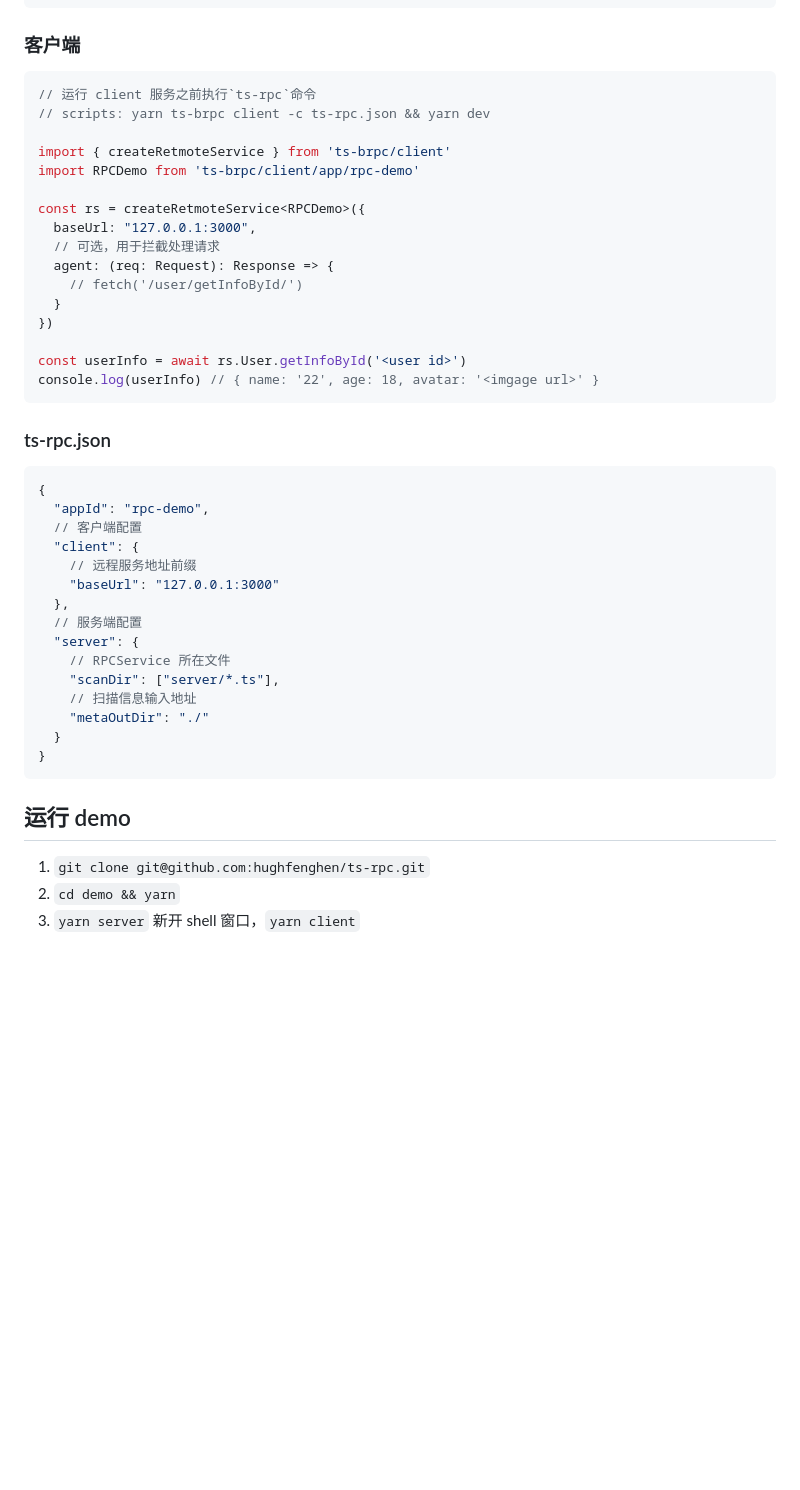
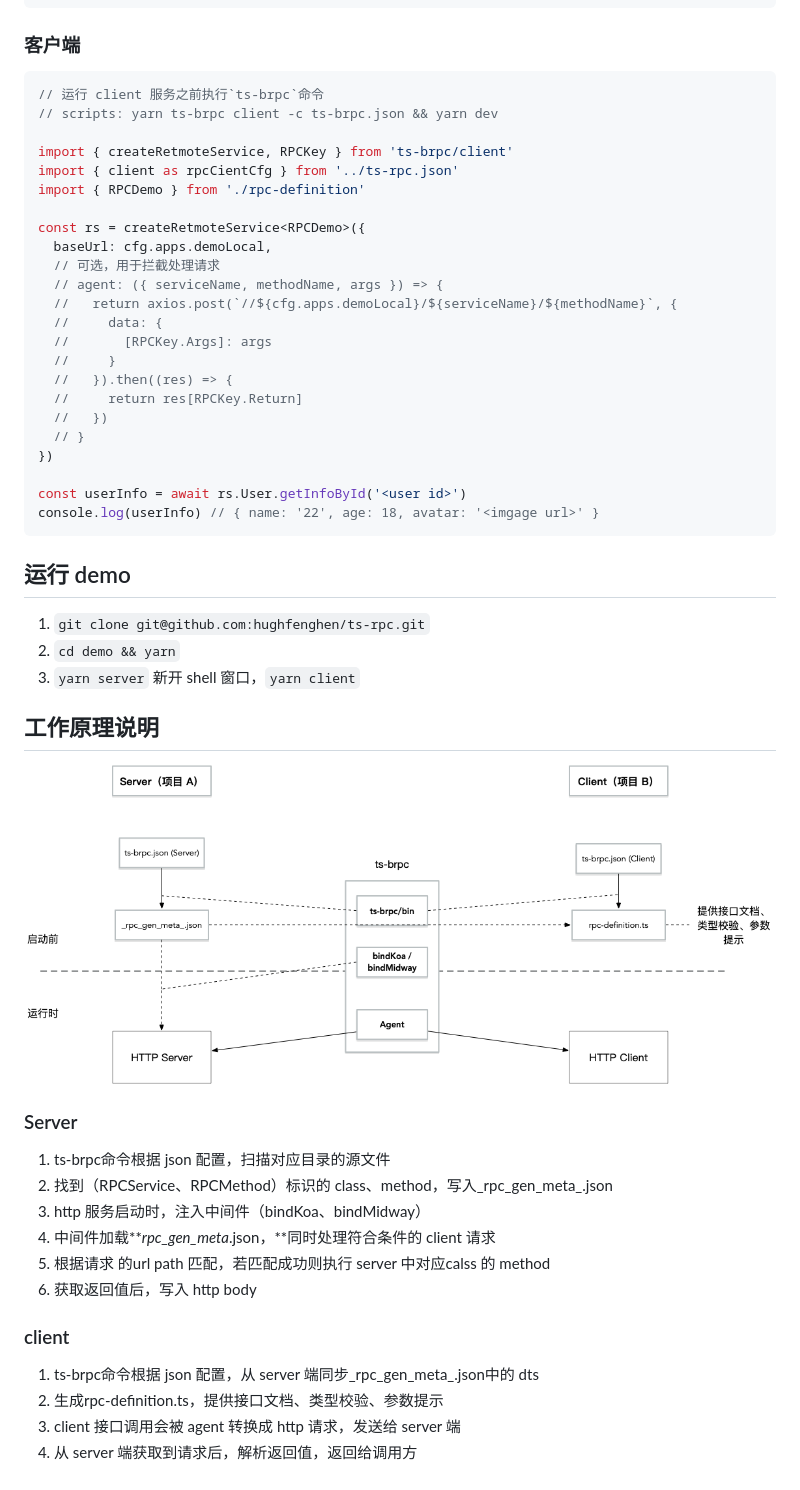
Before and after one commit to hughfenghen/ts-rpc, a Markdown page: README.md, the part around the change printed below. Rendered like a GitHub page; pictures changed too: rpc-desc.png (added); blank space fills up the shorter version.

Commit message:
doc: 更新readme文档，添加工作原理介绍

````diff
--- a/README.md
+++ b/README.md
@@ -38,44 +62,52 @@ class User {
 
 ### 客户端
 ```ts
-// 运行 client 服务之前执行`ts-rpc`命令
-// scripts: yarn ts-brpc client -c ts-rpc.json && yarn dev
+// 运行 client 服务之前执行`ts-brpc`命令
+// scripts: yarn ts-brpc client -c ts-brpc.json && yarn dev
 
-import { createRetmoteService } from 'ts-brpc/client'
-import RPCDemo from 'ts-brpc/client/app/rpc-demo'
+import { createRetmoteService, RPCKey } from 'ts-brpc/client'
+import { client as rpcCientCfg } from '../ts-rpc.json'
+import { RPCDemo } from './rpc-definition'
 
 const rs = createRetmoteService<RPCDemo>({
-  baseUrl: "127.0.0.1:3000",
+  baseUrl: cfg.apps.demoLocal,
   // 可选，用于拦截处理请求
-  agent: (req: Request): Response => {
-    // fetch('/user/getInfoById/')
-  }
+  // agent: ({ serviceName, methodName, args }) => {
+  //   return axios.post(`//${cfg.apps.demoLocal}/${serviceName}/${methodName}`, {
+  //     data: {
+  //       [RPCKey.Args]: args
+  //     }
+  //   }).then((res) => {
+  //     return res[RPCKey.Return]
+  //   })
+  // }
 })
 
 const userInfo = await rs.User.getInfoById('<user id>')
 console.log(userInfo) // { name: '22', age: 18, avatar: '<imgage url>' }
 ```
 
-### ts-rpc.json
-```json
-{
-  "appId": "rpc-demo",
-  // 客户端配置
-  "client": {
-    // 远程服务地址前缀
-    "baseUrl": "127.0.0.1:3000"
-  },
-  // 服务端配置
-  "server": {
-    // RPCService 所在文件
-    "scanDir": ["server/*.ts"],
-    // 扫描信息输入地址
-    "metaOutDir": "./"
-  }
-}
-```
-
 ## 运行 demo
 1. `git clone git@github.com:hughfenghen/ts-rpc.git`
 2. `cd demo && yarn`
 3. `yarn server` 新开 shell 窗口，`yarn client`
+
+## 工作原理说明
+
+![工作原理](https://raw.githubusercontent.com/hughfenghen/ts-rpc/master/rpc-desc.png)
+
+### Server
+
+1. ts-brpc命令根据 json 配置，扫描对应目录的源文件
+2. 找到（RPCService、RPCMethod）标识的 class、method，写入_rpc_gen_meta_.json
+3. http 服务启动时，注入中间件（bindKoa、bindMidway）
+4. 中间件加载**_rpc_gen_meta_.json，**同时处理符合条件的 client 请求
+5. 根据请求 的url path 匹配，若匹配成功则执行 server 中对应calss 的 method
+6. 获取返回值后，写入 http body
+
+### client
+
+1. ts-brpc命令根据 json 配置，从 server 端同步_rpc_gen_meta_.json中的 dts
+2. 生成rpc-definition.ts，提供接口文档、类型校验、参数提示
+3. client 接口调用会被 agent 转换成 http 请求，发送给 server 端
+4. 从 server 端获取到请求后，解析返回值，返回给调用方
````
Also changed, not shown: other parts of README.md (+27 -3 lines).
